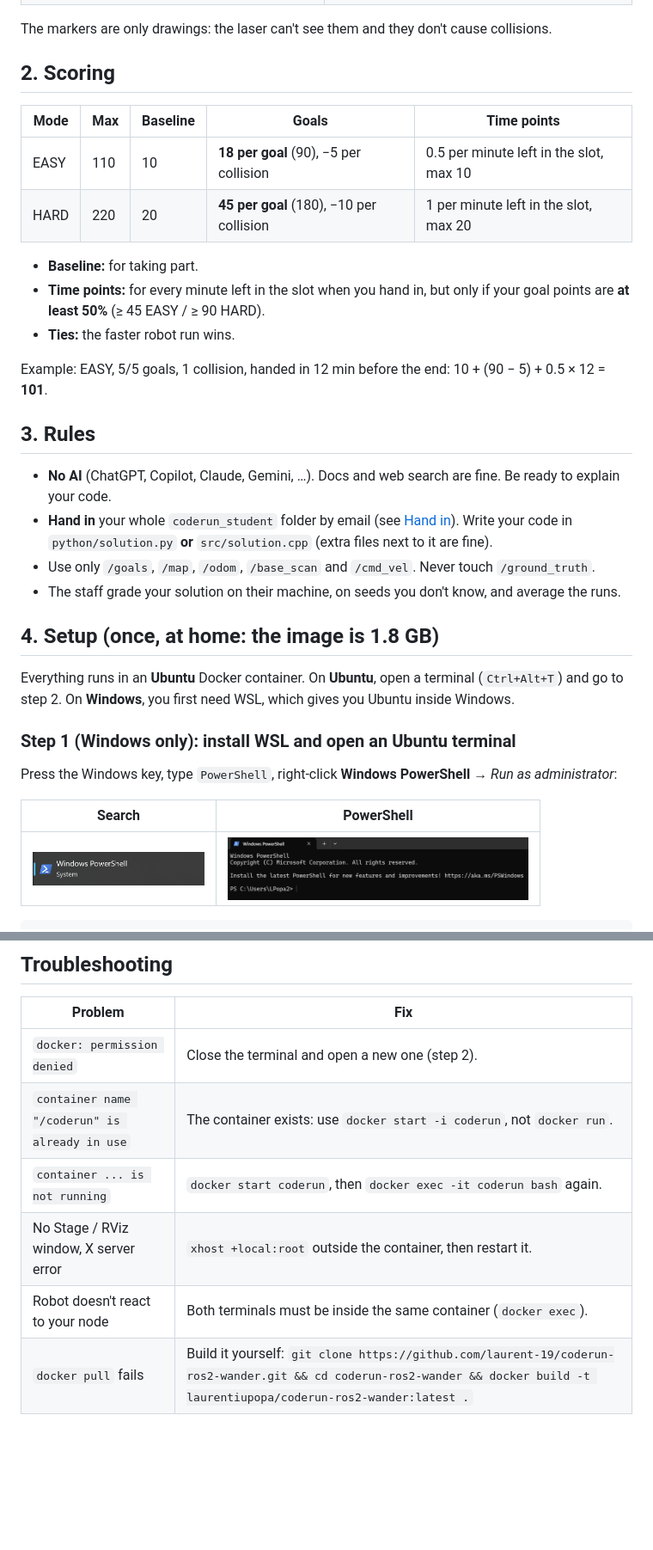
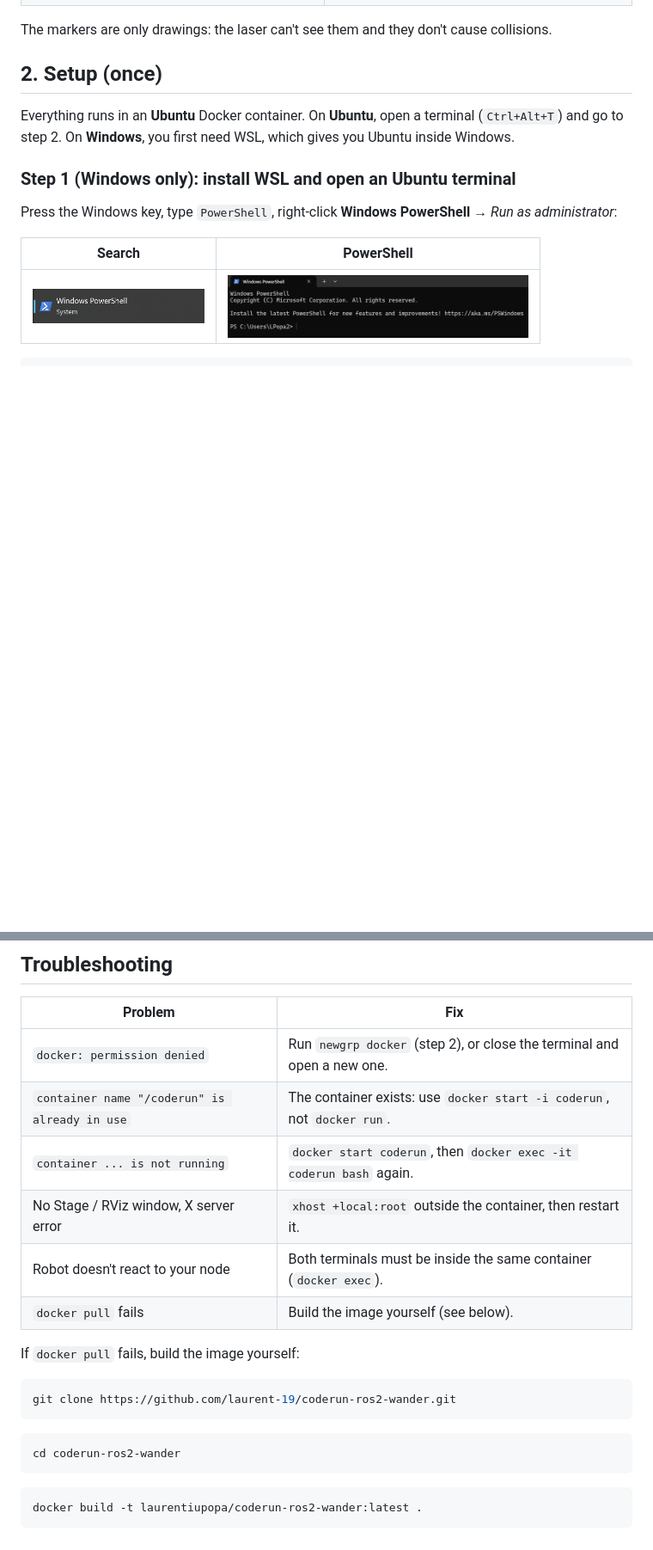
Before and after one commit to laurent-19/coderun-ros2-wander, a Markdown page: README.md, 2 parts joined by grey strips. Shown at 86% size. GitHub-like rendering; blank space fills up the shorter version.

````diff
--- a/README.md
+++ b/README.md
@@ -35,30 +35,7 @@ You program a robot in the Stage simulator (ROS 2 Humble), in **Python or C++**.
 
 The markers are only drawings: the laser can't see them and they don't cause collisions.
 
-## 2. Scoring
-
-| Mode | Max | Baseline | Goals | Time points |
-|------|-----|----------|-------|-------------|
-| EASY | 110 | 10 | **18 per goal** (90), −5 per collision | 0.5 per minute left in the slot, max 10 |
-| HARD | 220 | 20 | **45 per goal** (180), −10 per collision | 1 per minute left in the slot, max 20 |
-
-- **Baseline:** for taking part.
-- **Time points:** for every minute left in the slot when you hand in, but only if your goal points
-  are **at least 50%** (≥ 45 EASY / ≥ 90 HARD).
-- **Ties:** the faster robot run wins.
-
-Example: EASY, 5/5 goals, 1 collision, handed in 12 min before the end: 10 + (90 − 5) + 0.5 × 12 = **101**.
-
-## 3. Rules
-
-- **No AI** (ChatGPT, Copilot, Claude, Gemini, …). Docs and web search are fine. Be ready to explain
-  your code.
-- **Hand in** your whole `coderun_student` folder by email (see [Hand in](#6-hand-in)). Write your code in
-  `python/solution.py` **or** `src/solution.cpp` (extra files next to it are fine).
-- Use only `/goals`, `/map`, `/odom`, `/base_scan` and `/cmd_vel`. Never touch `/ground_truth`.
-- The staff grade your solution on their machine, on seeds you don't know, and average the runs.
-
-## 4. Setup (once, at home: the image is 1.8 GB)
+## 2. Setup (once)
 
 Everything runs in an **Ubuntu** Docker container. On **Ubuntu**, open a terminal (`Ctrl+Alt+T`) and go
 to step 2. On **Windows**, you first need WSL, which gives you Ubuntu inside Windows.
@@ -216,9 +274,22 @@ A team of three can split it: controller, search, testing on different seeds.
 
 | Problem | Fix |
 |---------|-----|
-| `docker: permission denied` | Close the terminal and open a new one (step 2). |
+| `docker: permission denied` | Run `newgrp docker` (step 2), or close the terminal and open a new one. |
 | `container name "/coderun" is already in use` | The container exists: use `docker start -i coderun`, not `docker run`. |
 | `container ... is not running` | `docker start coderun`, then `docker exec -it coderun bash` again. |
 | No Stage / RViz window, X server error | `xhost +local:root` outside the container, then restart it. |
 | Robot doesn't react to your node | Both terminals must be inside the same container (`docker exec`). |
-| `docker pull` fails | Build it yourself: `git clone https://github.com/laurent-19/coderun-ros2-wander.git && cd coderun-ros2-wander && docker build -t laurentiupopa/coderun-ros2-wander:latest .` |
+| `docker pull` fails | Build the image yourself (see below). |
+
+If `docker pull` fails, build the image yourself:
+```bash
+git clone https://github.com/laurent-19/coderun-ros2-wander.git
+```
+
+```bash
+cd coderun-ros2-wander
+```
+
+```bash
+docker build -t laurentiupopa/coderun-ros2-wander:latest .
+```
````
Also changed, not shown: other parts of README.md (+95 -14 lines), doc/docker-terminal.png (added), doc/win-wsl-location-path.png (added).
